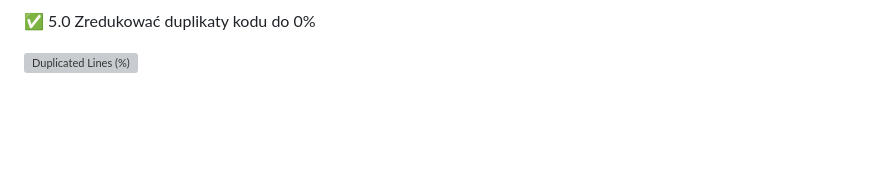
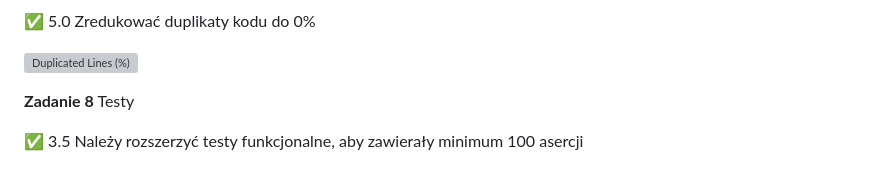
Before and after one commit to jansaklak/projektowanie_obiektowe, a Markdown page: README.md, the part around the change. Rendered like a GitHub page; blank space fills up the shorter version; grey boxes are pictures that could not be loaded.

```diff
--- a/README.md
+++ b/README.md
@@ -90,3 +90,9 @@ w kodzie w Sonarze (kod aplikacji klienckiej)
 :white_check_mark: 5.0 Zredukować duplikaty kodu do 0%
 
 [![Duplicated Lines (%)](https://sonarcloud.io/api/project_badges/measure?project=jansaklak_ebiznes&metric=duplicated_lines_density)](https://sonarcloud.io/summary/new_code?id=jansaklak_ebiznes)
+
+
+**Zadanie 8** Testy
+
+:white_check_mark: 3.5 Należy rozszerzyć testy funkcjonalne, aby zawierały minimum 100
+asercji
```
